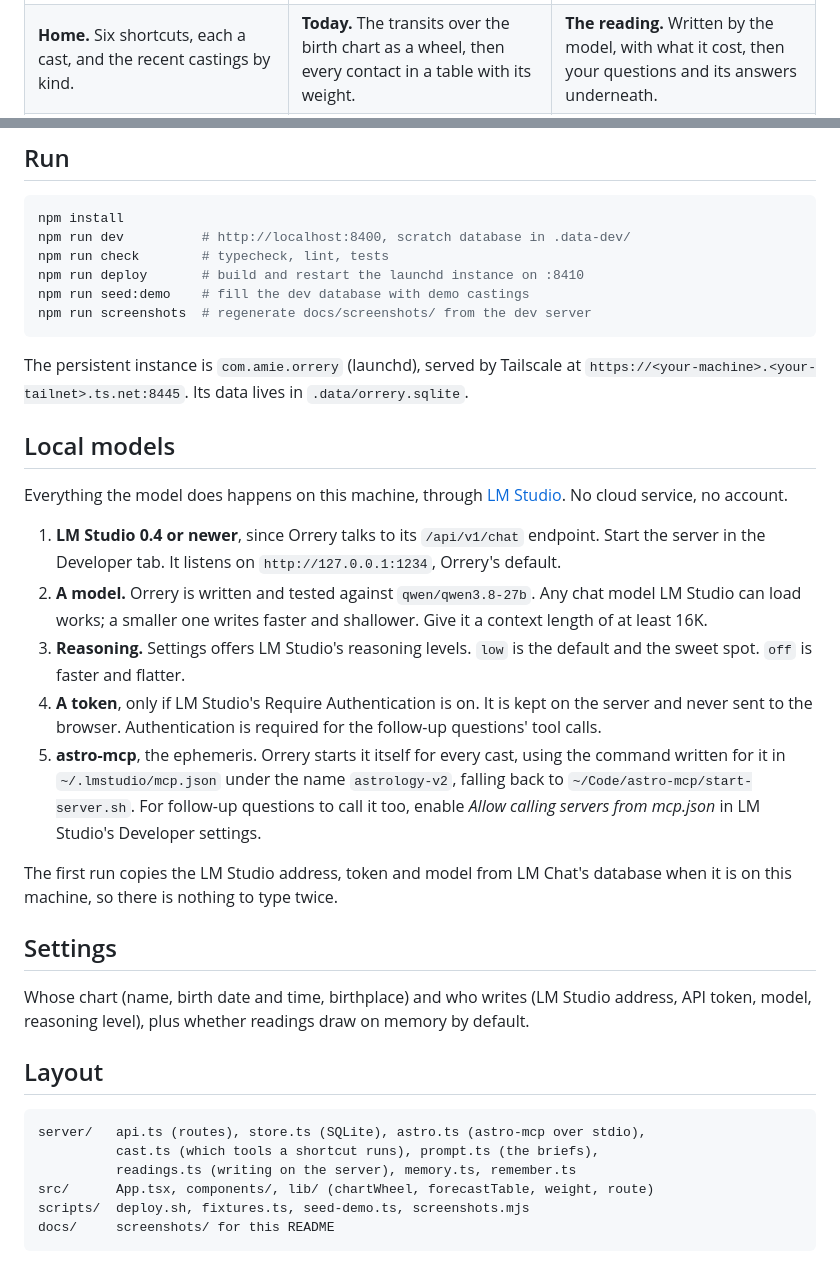
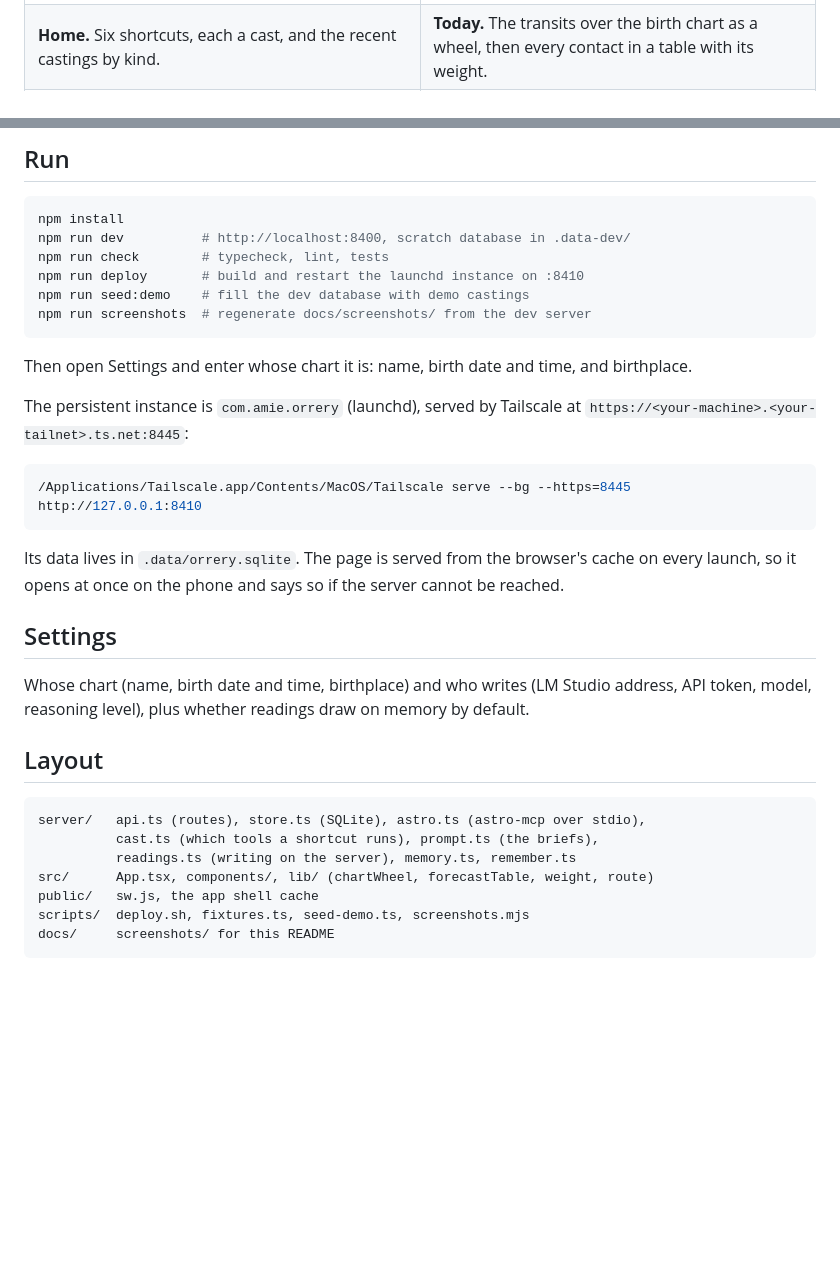
Before and after one commit to akuttruff/orrery, a Markdown page: README.md, 2 parts joined by grey strips. Drawn GitHub-style; blank space fills up the shorter version.

Commit message:
docs: two-column gallery and a Before you start section

````diff
--- a/README.md
+++ b/README.md
@@ -19,6 +18,5 @@ same chart-drawing code, copied rather than shared.
   <tr>
     <td><b>Home.</b> Six shortcuts, each a cast, and the recent castings by kind.</td>
     <td><b>Today.</b> The transits over the birth chart as a wheel, then every contact in a table with its weight.</td>
-    <td><b>The reading.</b> Written by the model, with what it cost, then your questions and its answers underneath.</td>
   </tr>
   <tr>
@@ -133,34 +186,19 @@ npm run seed:demo    # fill the dev database with demo castings
 npm run screenshots  # regenerate docs/screenshots/ from the dev server
 ```
 
+Then open Settings and enter whose chart it is: name, birth date and time,
+and birthplace.
+
 The persistent instance is `com.amie.orrery` (launchd), served by Tailscale
-at `https://<your-machine>.<your-tailnet>.ts.net:8445`. Its data lives in
-`.data/orrery.sqlite`.
+at `https://<your-machine>.<your-tailnet>.ts.net:8445`:
 
-## Local models
+```bash
+/Applications/Tailscale.app/Contents/MacOS/Tailscale serve --bg --https=8445 http://127.0.0.1:8410
+```
 
-Everything the model does happens on this machine, through
-[LM Studio](https://lmstudio.ai). No cloud service, no account.
-
-1. **LM Studio 0.4 or newer**, since Orrery talks to its `/api/v1/chat`
-   endpoint. Start the server in the Developer tab. It listens on
-   `http://127.0.0.1:1234`, Orrery's default.
-2. **A model.** Orrery is written and tested against `qwen/qwen3.8-27b`.
-   Any chat model LM Studio can load works; a smaller one writes faster and
-   shallower. Give it a context length of at least 16K.
-3. **Reasoning.** Settings offers LM Studio's reasoning levels. `low` is the
-   default and the sweet spot. `off` is faster and flatter.
-4. **A token**, only if LM Studio's Require Authentication is on. It is kept
-   on the server and never sent to the browser. Authentication is required
-   for the follow-up questions' tool calls.
-5. **astro-mcp**, the ephemeris. Orrery starts it itself for every cast,
-   using the command written for it in `~/.lmstudio/mcp.json` under the
-   name `astrology-v2`, falling back to `~/Code/astro-mcp/start-server.sh`.
-   For follow-up questions to call it too, enable *Allow calling servers
-   from mcp.json* in LM Studio's Developer settings.
-
-The first run copies the LM Studio address, token and model from LM Chat's
-database when it is on this machine, so there is nothing to type twice.
+Its data lives in `.data/orrery.sqlite`. The page is served from the
+browser's cache on every launch, so it opens at once on the phone and says
+so if the server cannot be reached.
 
 ## Settings
 
@@ -175,6 +213,7 @@ server/   api.ts (routes), store.ts (SQLite), astro.ts (astro-mcp over stdio),
           cast.ts (which tools a shortcut runs), prompt.ts (the briefs),
           readings.ts (writing on the server), memory.ts, remember.ts
 src/      App.tsx, components/, lib/ (chartWheel, forecastTable, weight, route)
+public/   sw.js, the app shell cache
 scripts/  deploy.sh, fixtures.ts, seed-demo.ts, screenshots.mjs
 docs/     screenshots/ for this README
 ```
````
Also changed, not shown: other parts of README.md (+59 -5 lines).
